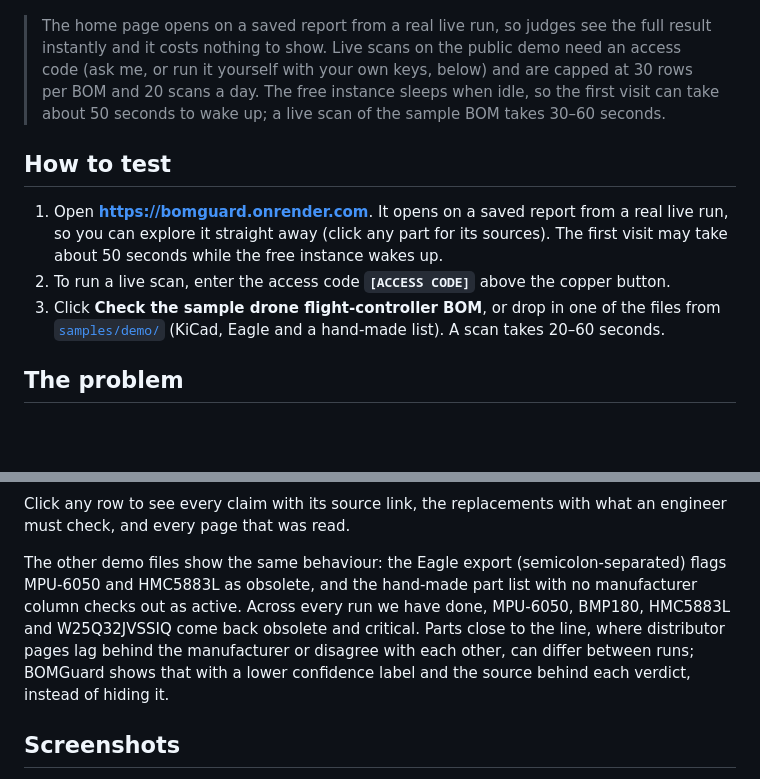
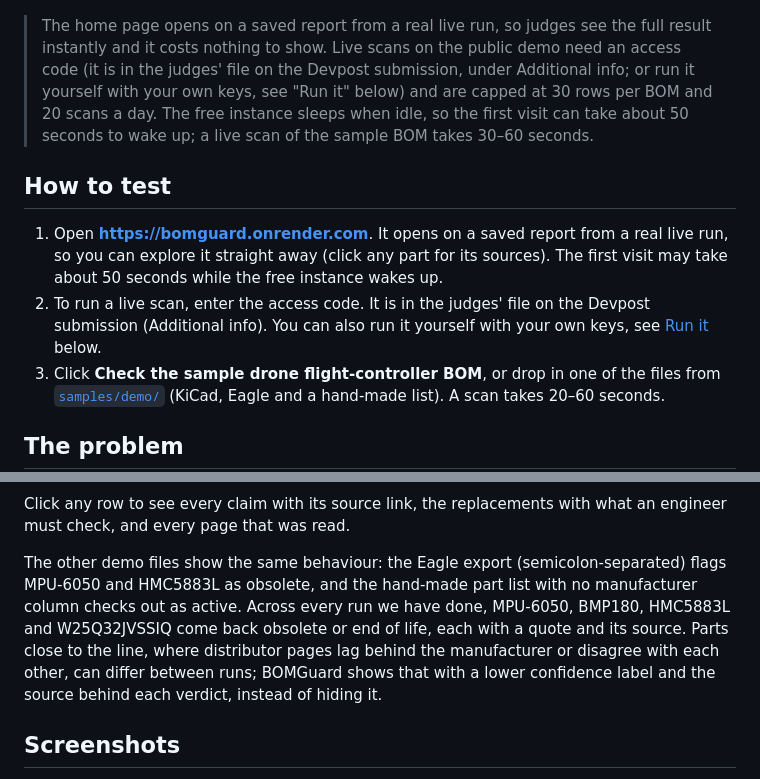
Before and after one commit to kalpeshmahajan21/bomguard, a Markdown page: README.md, 2 parts joined by grey strips. Drawn GitHub-style; blank space fills up the shorter version.

Commit message:
README: access code via Devpost judges' file; obsolete-or-EOL wording
Co-Authored-By: Claude Opus 5.5 <noreply@anthropic.com>

```diff
--- a/README.md
+++ b/README.md
@@ -14,12 +14,12 @@ Built for the Nebius x NVIDIA Global AI Hackathon (Best Apps and Agents track),
 
 ![BOMGuard home page](docs/home.png)
 
-> The home page opens on a saved report from a real live run, so judges see the full result instantly and it costs nothing to show. Live scans on the public demo need an access code (ask me, or run it yourself with your own keys, below) and are capped at 30 rows per BOM and 20 scans a day. The free instance sleeps when idle, so the first visit can take about 50 seconds to wake up; a live scan of the sample BOM takes 30–60 seconds.
+> The home page opens on a saved report from a real live run, so judges see the full result instantly and it costs nothing to show. Live scans on the public demo need an access code (it is in the judges' file on the Devpost submission, under Additional info; or run it yourself with your own keys, see "Run it" below) and are capped at 30 rows per BOM and 20 scans a day. The free instance sleeps when idle, so the first visit can take about 50 seconds to wake up; a live scan of the sample BOM takes 30–60 seconds.
 
 ## How to test
 
 1. Open **https://bomguard.onrender.com**. It opens on a saved report from a real live run, so you can explore it straight away (click any part for its sources). The first visit may take about 50 seconds while the free instance wakes up.
-2. To run a live scan, enter the access code **`[ACCESS CODE]`** above the copper button.
+2. To run a live scan, enter the access code. It is in the judges' file on the Devpost submission (Additional info). You can also run it yourself with your own keys, see [Run it](#run-it) below.
 3. Click **Check the sample drone flight-controller BOM**, or drop in one of the files from [`samples/demo/`](samples/demo) (KiCad, Eagle and a hand-made list). A scan takes 20–60 seconds.
 
 ## The problem
@@ -46,7 +46,7 @@ A real live run on `samples/demo/kicad_export.csv`, an unedited KiCad BOM export
 
 Click any row to see every claim with its source link, the replacements with what an engineer must check, and every page that was read.
 
-The other demo files show the same behaviour: the Eagle export (semicolon-separated) flags MPU-6050 and HMC5883L as obsolete, and the hand-made part list with no manufacturer column checks out as active. Across every run we have done, MPU-6050, BMP180, HMC5883L and W25Q32JVSSIQ come back obsolete and critical. Parts close to the line, where distributor pages lag behind the manufacturer or disagree with each other, can differ between runs; BOMGuard shows that with a lower confidence label and the source behind each verdict, instead of hiding it.
+The other demo files show the same behaviour: the Eagle export (semicolon-separated) flags MPU-6050 and HMC5883L as obsolete, and the hand-made part list with no manufacturer column checks out as active. Across every run we have done, MPU-6050, BMP180, HMC5883L and W25Q32JVSSIQ come back obsolete or end of life, each with a quote and its source. Parts close to the line, where distributor pages lag behind the manufacturer or disagree with each other, can differ between runs; BOMGuard shows that with a lower confidence label and the source behind each verdict, instead of hiding it.
 
 ## Screenshots
 
```
